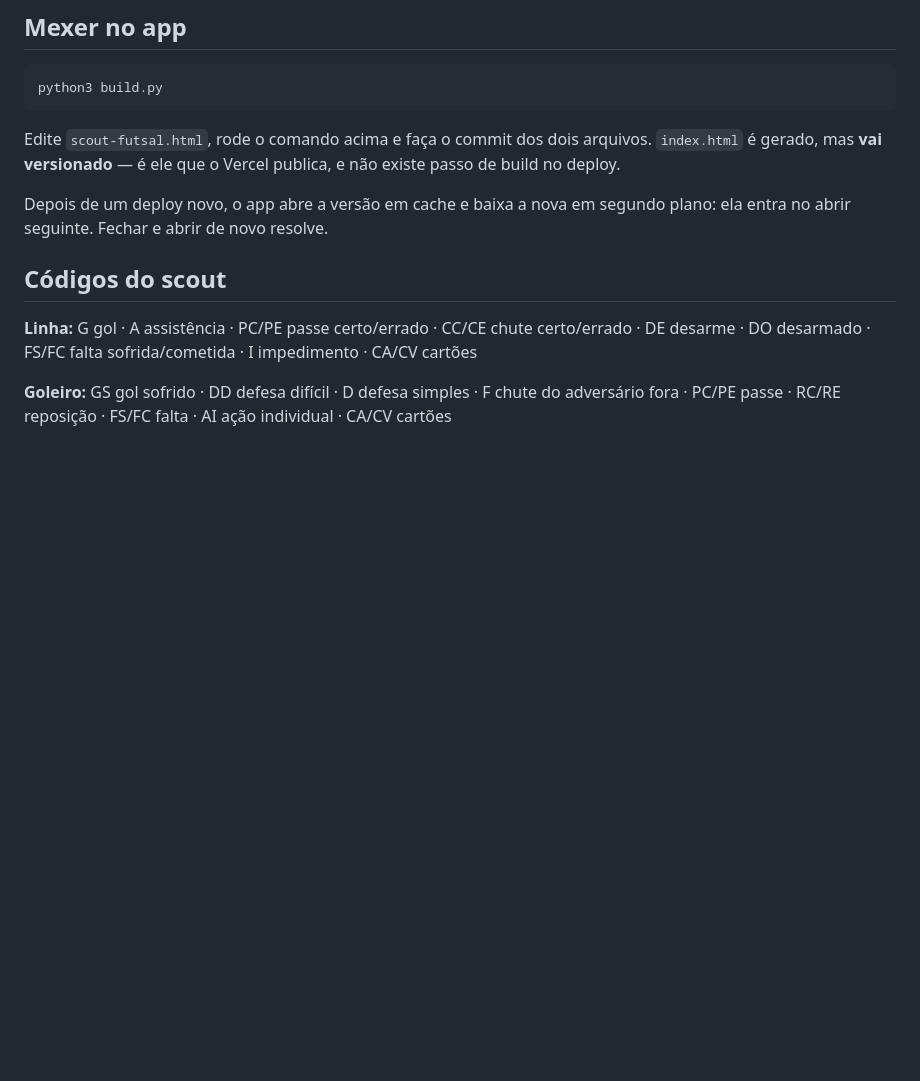
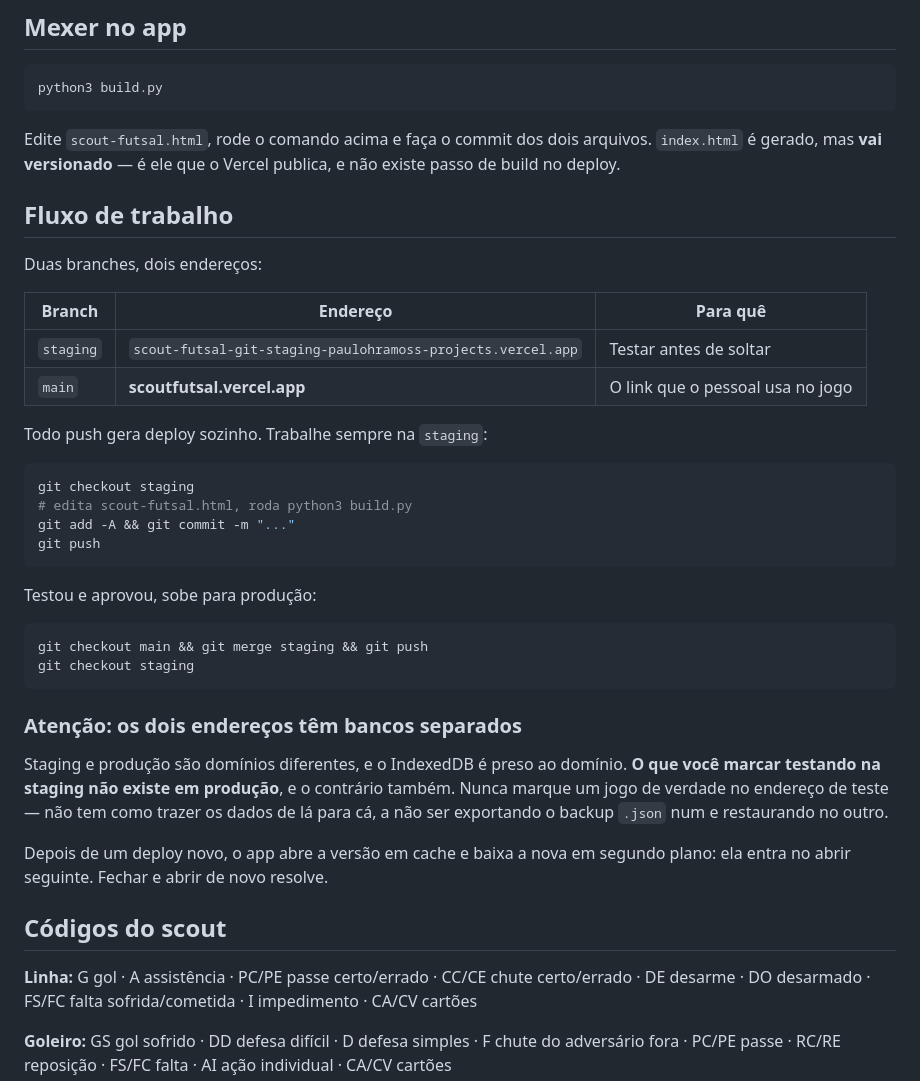
Before and after one commit to paulohramoss/scout-futsal, a Markdown page: README.md, the part around the change. Rendered like a GitHub page; blank space fills up the shorter version.

Commit message:
Documenta o fluxo staging → main no README
Registra as duas branches, os dois endereços e os comandos do ciclo.

Deixa avisado que staging e produção têm bancos separados: o IndexedDB
é preso ao domínio, então jogo marcado no endereço de teste não aparece
no link de verdade — e o único jeito de trazer é exportar o backup .json
de um e restaurar no outro.

Co-Authored-By: Claude Opus 5 <noreply@anthropic.com>

````diff
--- a/README.md
+++ b/README.md
@@ -73,6 +73,39 @@ Edite `scout-futsal.html`, rode o comando acima e faça o commit dos dois
 arquivos. `index.html` é gerado, mas **vai versionado** — é ele que o Vercel
 publica, e não existe passo de build no deploy.
 
+## Fluxo de trabalho
+
+Duas branches, dois endereços:
+
+| Branch | Endereço | Para quê |
+|---|---|---|
+| `staging` | `scout-futsal-git-staging-paulohramoss-projects.vercel.app` | Testar antes de soltar |
+| `main` | **scoutfutsal.vercel.app** | O link que o pessoal usa no jogo |
+
+Todo push gera deploy sozinho. Trabalhe sempre na `staging`:
+
+```bash
+git checkout staging
+# edita scout-futsal.html, roda python3 build.py
+git add -A && git commit -m "..."
+git push
+```
+
+Testou e aprovou, sobe para produção:
+
+```bash
+git checkout main && git merge staging && git push
+git checkout staging
+```
+
+### Atenção: os dois endereços têm bancos separados
+
+Staging e produção são domínios diferentes, e o IndexedDB é preso ao domínio.
+**O que você marcar testando na staging não existe em produção**, e o contrário
+também. Nunca marque um jogo de verdade no endereço de teste — não tem como
+trazer os dados de lá para cá, a não ser exportando o backup `.json` num e
+restaurando no outro.
+
 Depois de um deploy novo, o app abre a versão em cache e baixa a nova em segundo
 plano: ela entra no abrir seguinte. Fechar e abrir de novo resolve.
 
````
